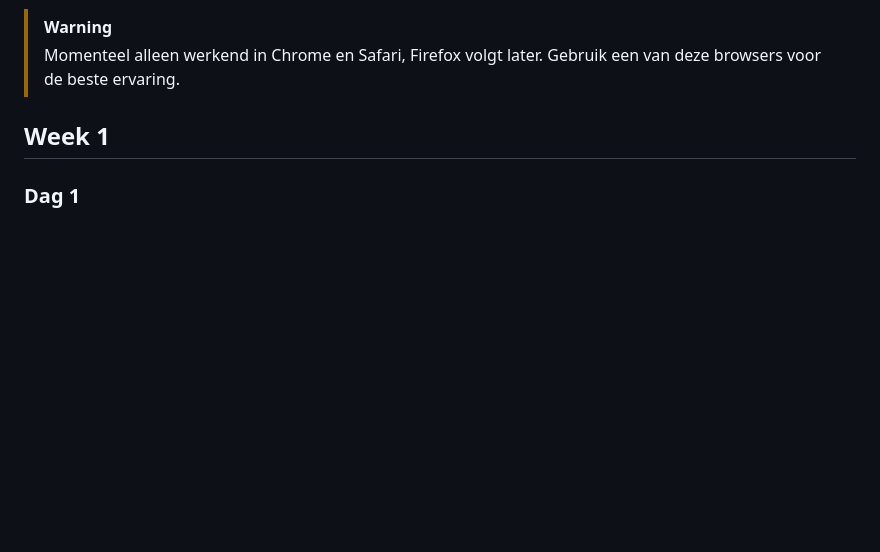
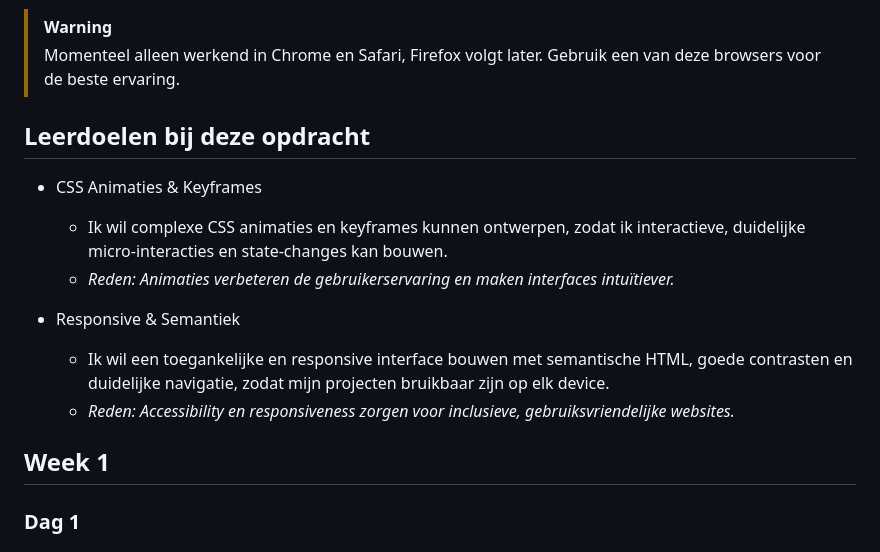
Before and after one commit to JelleHotting/CSS-To-The-Rescue, a Markdown page: README.md, the part around the change. GitHub-like rendering; blank space fills up the shorter version.

```diff
--- a/README.md
+++ b/README.md
@@ -2,6 +2,17 @@
 
 > [!WARNING]
 > Momenteel alleen werkend in Chrome en Safari, Firefox volgt later. Gebruik een van deze browsers voor de beste ervaring.
+
+
+## Leerdoelen bij deze opdracht
+
+- CSS Animaties & Keyframes
+    - Ik wil complexe CSS animaties en keyframes kunnen ontwerpen, zodat ik interactieve, duidelijke micro-interacties en state-changes kan bouwen.
+    - *Reden: Animaties verbeteren de gebruikerservaring en maken interfaces intuïtiever.*
+
+- Responsive & Semantiek
+    - Ik wil een toegankelijke en responsive interface bouwen met semantische HTML, goede contrasten en duidelijke navigatie, zodat mijn projecten bruikbaar zijn op elk device.
+    - *Reden: Accessibility en responsiveness zorgen voor inclusieve, gebruiksvriendelijke websites.*
 
 ## Week 1
 
```
